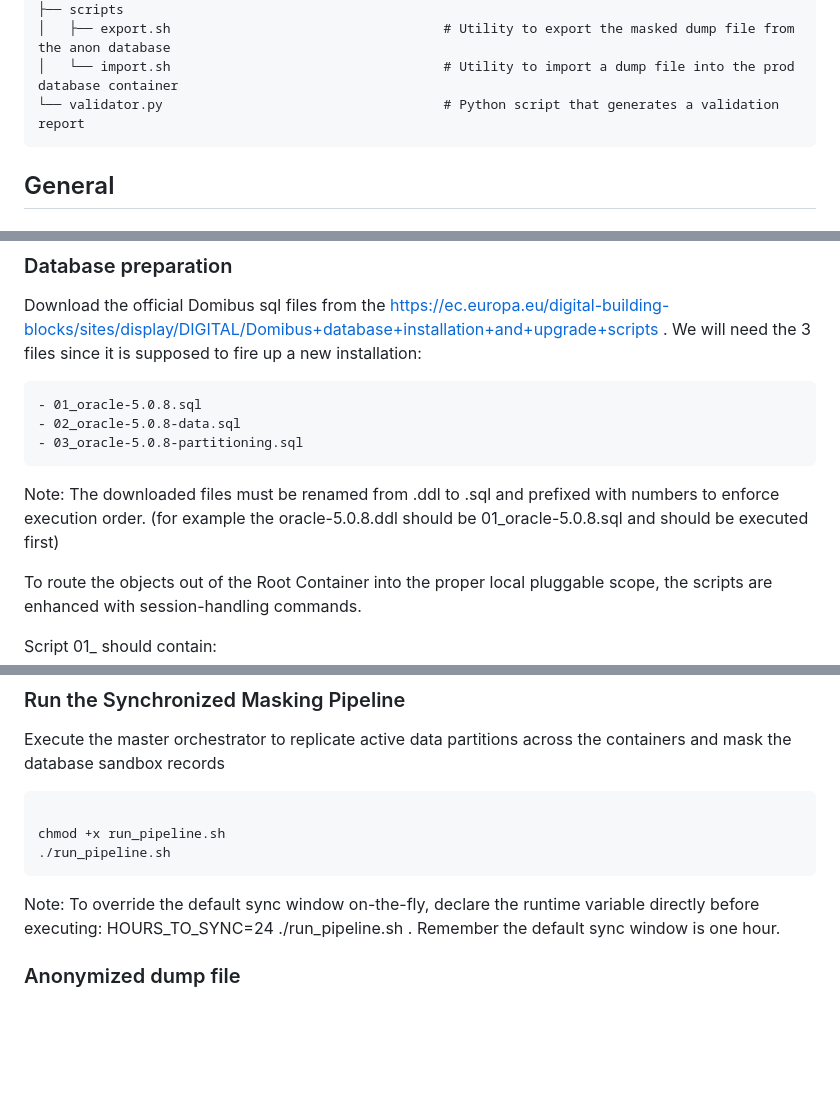
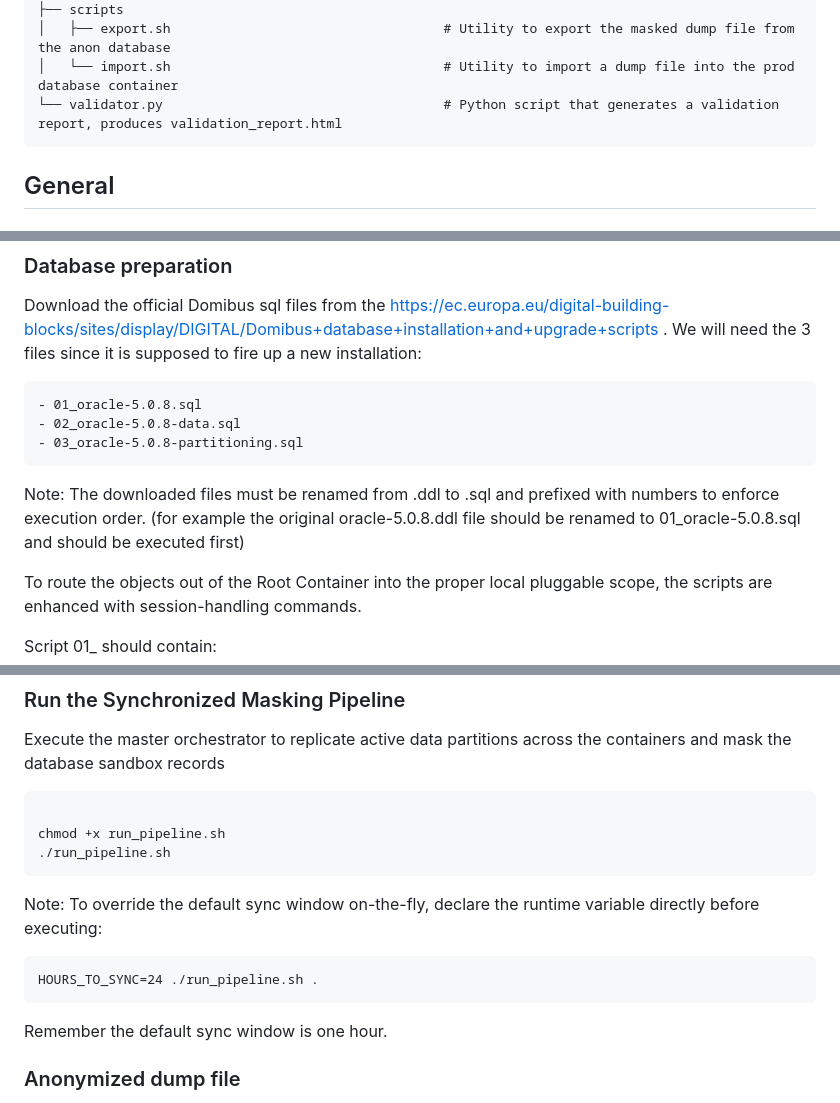
Before and after one commit to ahapsas/domibus-data-db-anonymization, a Markdown page: README.md, 3 parts joined by grey strips. GitHub-like rendering; blank space fills up the shorter version.

````diff
--- a/README.md
+++ b/README.md
@@ -40,7 +40,7 @@ domibus-data-db-anonymization/
 ├── scripts
 │   ├── export.sh                                   # Utility to export the masked dump file from the anon database
 │   └── import.sh                                   # Utility to import a dump file into the prod database container
-└── validator.py                                    # Python script that generates a validation report
+└── validator.py                                    # Python script that generates a validation report, produces validation_report.html
 ```
 
 ## General
@@ -94,7 +94,7 @@ Download the official Domibus sql files from the https://ec.europa.eu/digital-bu
 	- 02_oracle-5.0.8-data.sql
 	- 03_oracle-5.0.8-partitioning.sql
 
-Note: The downloaded files must be renamed from .ddl to .sql and prefixed with numbers to enforce execution order. (for example the oracle-5.0.8.ddl should be 01_oracle-5.0.8.sql and should be executed first)
+Note: The downloaded files must be renamed from .ddl to .sql and prefixed with numbers to enforce execution order. (for example the original oracle-5.0.8.ddl file should be renamed to 01_oracle-5.0.8.sql and should be executed first)
 
 To route the objects out of the Root Container into the proper local pluggable scope, the scripts are enhanced with session-handling commands.
 
@@ -159,7 +159,11 @@ chmod +x run_pipeline.sh
 ./run_pipeline.sh
 ```
 
-Note: To override the default sync window on-the-fly, declare the runtime variable directly before executing: HOURS_TO_SYNC=24 ./run_pipeline.sh . Remember the default sync window is one hour.
+Note: To override the default sync window on-the-fly, declare the runtime variable directly before executing:
+```text
+HOURS_TO_SYNC=24 ./run_pipeline.sh .
+```
+Remember the default sync window is one hour.
 
 ### Anonymized dump file
 
````
